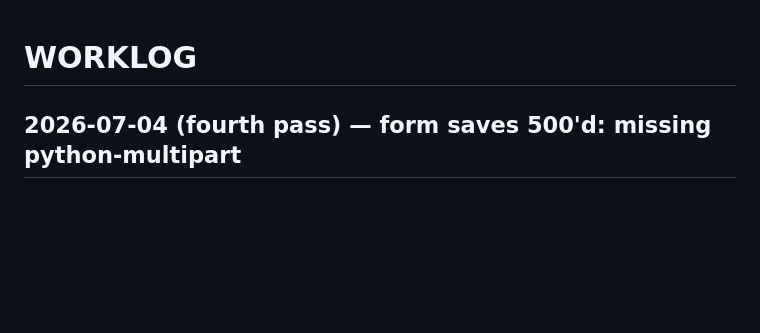
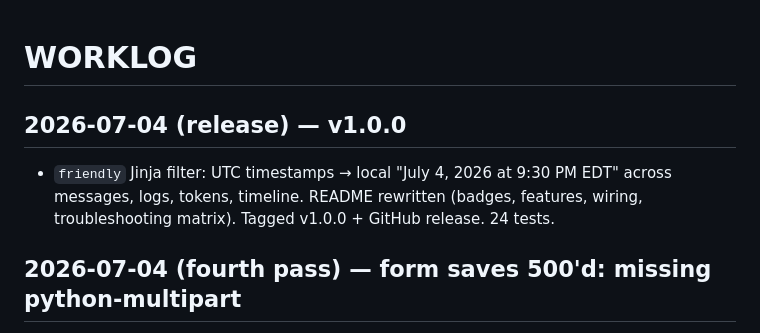
Before and after one commit to atefalvi/pi-hud, a Markdown page: agent-workspace/WORKLOG.md, the part around the change. Rendered like a GitHub page; blank space fills up the shorter version.

Commit message:
Log v1.0.0 release in WORKLOG
Co-Authored-By: Claude Opus 4.8 <noreply@anthropic.com>

```diff
--- a/agent-workspace/WORKLOG.md
+++ b/agent-workspace/WORKLOG.md
@@ -1,4 +1,10 @@
 # WORKLOG
+
+## 2026-07-04 (release) — v1.0.0
+
+- `friendly` Jinja filter: UTC timestamps → local "July 4, 2026 at 9:30 PM EDT"
+  across messages, logs, tokens, timeline. README rewritten (badges, features,
+  wiring, troubleshooting matrix). Tagged v1.0.0 + GitHub release. 24 tests.
 
 ## 2026-07-04 (fourth pass) — form saves 500'd: missing python-multipart
 
```
